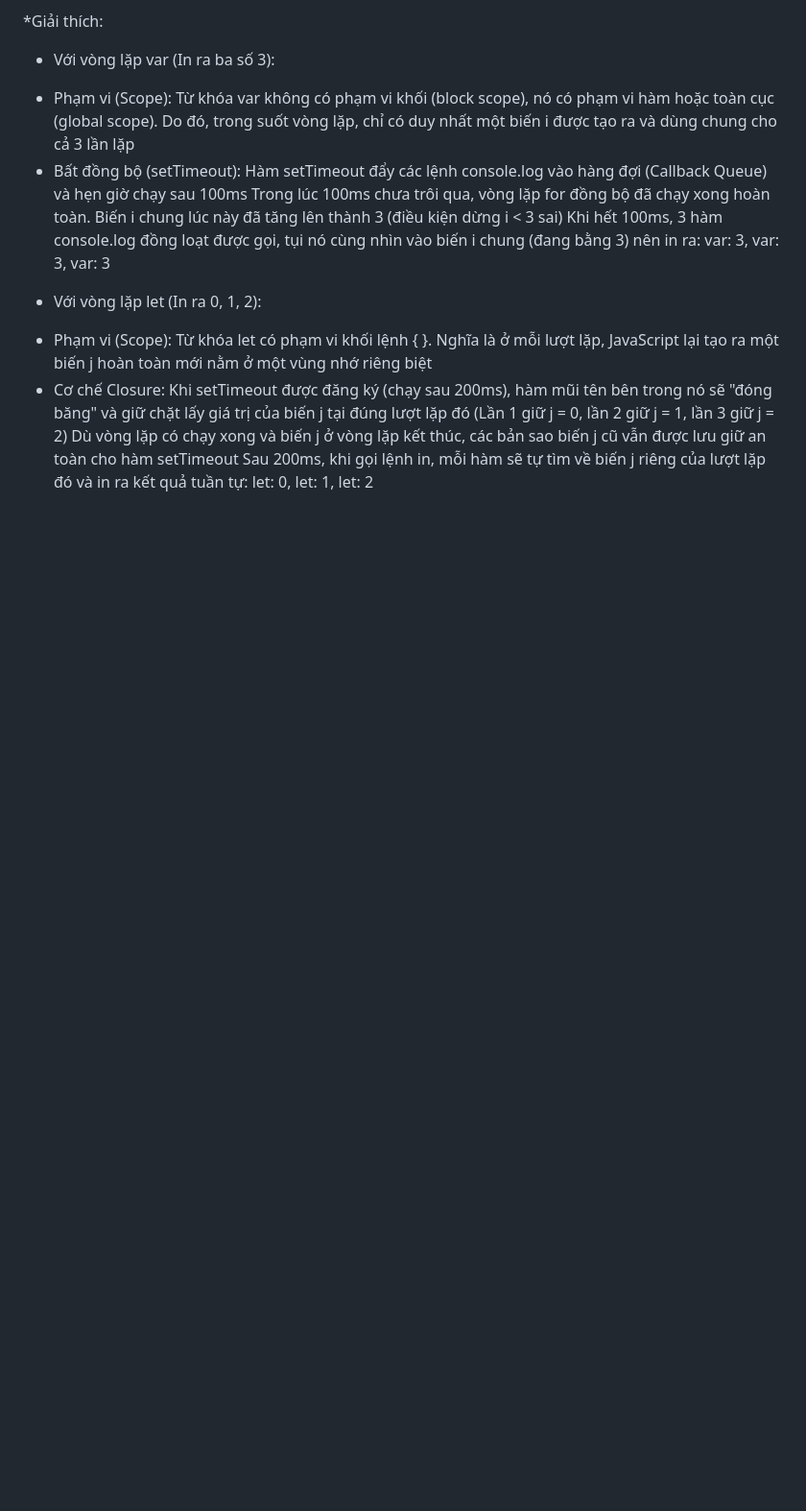
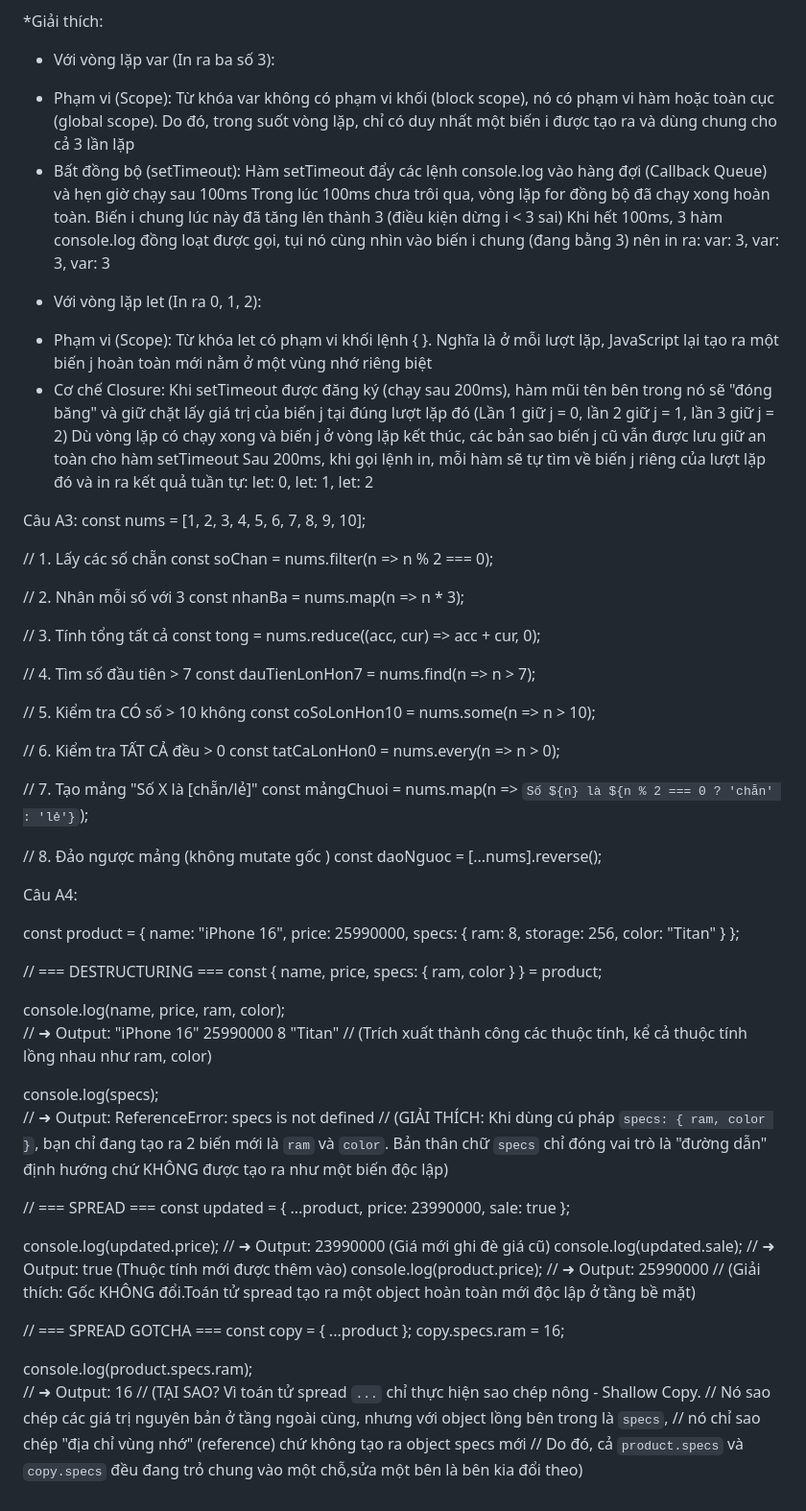
Before and after one commit to tung23062006-debug/CSE391_CaoThanhTung_2451160846, a Markdown page: PBT_08/answers.md, the part around the change. Shown at 96% size. GitHub-like rendering; blank space fills up the shorter version.

Commit message:
PBT_08: Update phần A ( Câu A3 và A4 )

```diff
--- a/PBT_08/answers.md
+++ b/PBT_08/answers.md
@@ -57,3 +57,71 @@ Khi hết 100ms, 3 hàm console.log đồng loạt được gọi, tụi nó cù
 + Cơ chế Closure: Khi setTimeout được đăng ký (chạy sau 200ms), hàm mũi tên bên trong nó sẽ "đóng băng" và giữ chặt lấy giá trị của biến j tại đúng lượt lặp đó (Lần 1 giữ j = 0, lần 2 giữ j = 1, lần 3 giữ j = 2)
 Dù vòng lặp có chạy xong và biến j ở vòng lặp kết thúc, các bản sao biến j cũ vẫn được lưu giữ an toàn cho hàm setTimeout
 Sau 200ms, khi gọi lệnh in, mỗi hàm sẽ tự tìm về biến j riêng của lượt lặp đó và in ra kết quả tuần tự: let: 0, let: 1, let: 2
+
+Câu A3:
+const nums = [1, 2, 3, 4, 5, 6, 7, 8, 9, 10];
+
+// 1. Lấy các số chẵn
+const soChan = nums.filter(n => n % 2 === 0);
+
+// 2. Nhân mỗi số với 3
+const nhanBa = nums.map(n => n * 3);
+
+// 3. Tính tổng tất cả
+const tong = nums.reduce((acc, cur) => acc + cur, 0);
+
+// 4. Tìm số đầu tiên > 7
+const dauTienLonHon7 = nums.find(n => n > 7);
+
+// 5. Kiểm tra CÓ số > 10 không
+const coSoLonHon10 = nums.some(n => n > 10);
+
+// 6. Kiểm tra TẤT CẢ đều > 0
+const tatCaLonHon0 = nums.every(n => n > 0);
+
+// 7. Tạo mảng "Số X là [chẵn/lẻ]"
+const mảngChuoi = nums.map(n => `Số ${n} là ${n % 2 === 0 ? 'chẵn' : 'lẻ'}`);
+
+// 8. Đảo ngược mảng (không mutate gốc )
+const daoNguoc = [...nums].reverse();
+
+
+Câu A4:
+
+const product = {
+    name: "iPhone 16",
+    price: 25990000,
+    specs: { ram: 8, storage: 256, color: "Titan" }
+};
+
+// === DESTRUCTURING ===
+const { name, price, specs: { ram, color } } = product;
+
+console.log(name, price, ram, color);
+// ➜ Output: "iPhone 16" 25990000 8 "Titan"
+// (Trích xuất thành công các thuộc tính, kể cả thuộc tính lồng nhau như ram, color)
+
+console.log(specs);
+// ➜ Output: ReferenceError: specs is not defined
+// (GIẢI THÍCH: Khi dùng cú pháp `specs: { ram, color }`, bạn chỉ đang tạo ra 2 biến mới là `ram` và `color`. Bản thân chữ `specs` chỉ đóng vai trò là "đường dẫn" định hướng chứ KHÔNG được tạo ra như một biến độc lập)
+
+
+// === SPREAD ===
+const updated = { ...product, price: 23990000, sale: true };
+
+console.log(updated.price);            // ➜ Output: 23990000 (Giá mới ghi đè giá cũ)
+console.log(updated.sale);             // ➜ Output: true (Thuộc tính mới được thêm vào)
+console.log(product.price);            // ➜ Output: 25990000
+// (Giải thích: Gốc KHÔNG đổi.Toán tử spread tạo ra một object hoàn toàn mới độc lập ở tầng bề mặt)
+
+
+// === SPREAD GOTCHA ===
+const copy = { ...product };
+copy.specs.ram = 16;
+
+console.log(product.specs.ram);
+// ➜ Output: 16
+// (TẠI SAO? Vì toán tử spread `...` chỉ thực hiện sao chép nông - Shallow Copy.
+// Nó sao chép các giá trị nguyên bản ở tầng ngoài cùng, nhưng với object lồng bên trong là `specs`,
+// nó chỉ sao chép "địa chỉ vùng nhớ" (reference) chứ không tạo ra object specs mới
+// Do đó, cả `product.specs` và `copy.specs` đều đang trỏ chung vào một chỗ,sửa một bên là bên kia đổi theo)
```
